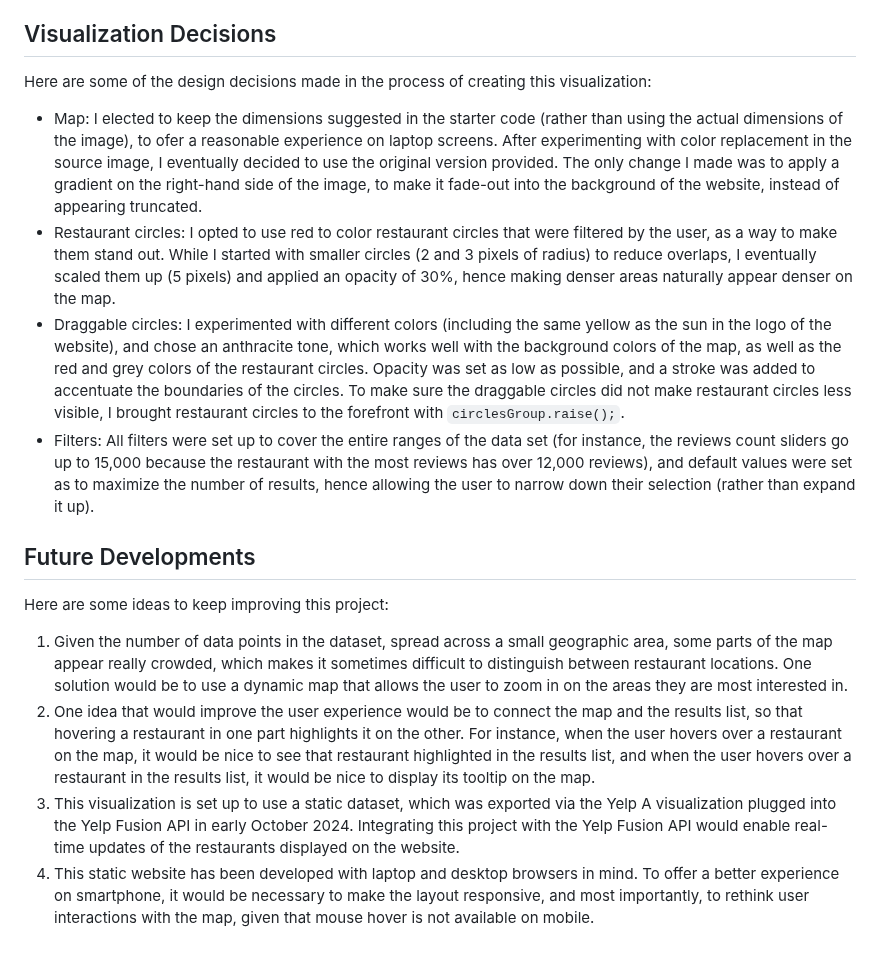
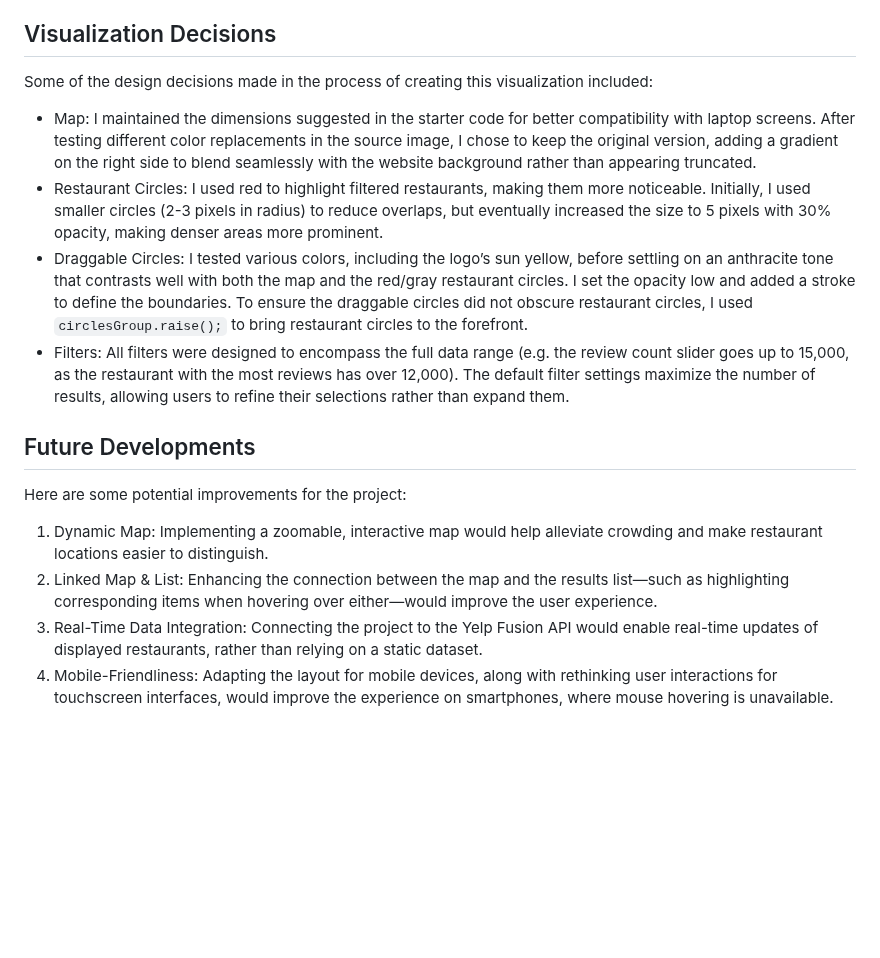
Before and after one commit to thibaudclement/baydotbites, a Markdown page: README.md, the part around one of its changes. Drawn GitHub-style; blank space fills up the shorter version.

```diff
--- a/README.md
+++ b/README.md
@@ -37,14 +35,14 @@ This project took about 45 hours to complete. I opted to work on this project on
 
 ## Visualization Decisions
-Here are some of the design decisions made in the process of creating this visualization:
-- Map: I elected to keep the dimensions suggested in the starter code (rather than using the actual dimensions of the image), to ofer a reasonable experience on laptop screens. After experimenting with color replacement in the source image, I eventually decided to use the original version provided. The only change I made was to apply a gradient on the right-hand side of the image, to make it fade-out into the background of the website, instead of appearing truncated.
-- Restaurant circles: I opted to use red to color restaurant circles that were filtered by the user, as a way to make them stand out. While I started with smaller circles (2 and 3 pixels of radius) to reduce overlaps, I eventually scaled them up (5 pixels) and applied an opacity of 30%, hence making denser areas naturally appear denser on the map.
-- Draggable circles: I experimented with different colors (including the same yellow as the sun in the logo of the website), and chose an anthracite tone, which works well with the background colors of the map, as well as the red and grey colors of the restaurant circles. Opacity was set as low as possible, and a stroke was added to accentuate the boundaries of the circles. To make sure the draggable circles did not make restaurant circles less visible, I brought restaurant circles to the forefront with `circlesGroup.raise();`.
-- Filters: All filters were set up to cover the entire ranges of the data set (for instance, the reviews count sliders go up to 15,000 because the restaurant with the most reviews has over 12,000 reviews), and default values were set as to maximize the number of results, hence allowing the user to narrow down their selection (rather than expand it up).
+Some of the design decisions made in the process of creating this visualization included:
+- Map: I maintained the dimensions suggested in the starter code for better compatibility with laptop screens. After testing different color replacements in the source image, I chose to keep the original version, adding a gradient on the right side to blend seamlessly with the website background rather than appearing truncated.
+- Restaurant Circles: I used red to highlight filtered restaurants, making them more noticeable. Initially, I used smaller circles (2-3 pixels in radius) to reduce overlaps, but eventually increased the size to 5 pixels with 30% opacity, making denser areas more prominent.
+- Draggable Circles: I tested various colors, including the logo’s sun yellow, before settling on an anthracite tone that contrasts well with both the map and the red/gray restaurant circles. I set the opacity low and added a stroke to define the boundaries. To ensure the draggable circles did not obscure restaurant circles, I used `circlesGroup.raise();` to bring restaurant circles to the forefront.
+- Filters: All filters were designed to encompass the full data range (e.g. the review count slider goes up to 15,000, as the restaurant with the most reviews has over 12,000). The default filter settings maximize the number of results, allowing users to refine their selections rather than expand them.
 
 ## Future Developments
-Here are some ideas to keep improving this project:
-1. Given the number of data points in the dataset, spread across a small geographic area, some parts of the map appear really crowded, which makes it sometimes difficult to distinguish between restaurant locations. One solution would be to use a dynamic map that allows the user to zoom in on the areas they are most interested in.
-2. One idea that would improve the user experience would be to connect the map and the results list, so that hovering a restaurant in one part highlights it on the other. For instance, when the user hovers over a restaurant on the map, it would be nice to see that restaurant highlighted in the results list, and when the user hovers over a restaurant in the results list, it would be nice to display its tooltip on the map.
-3. This visualization is set up to use a static dataset, which was exported via the Yelp A visualization plugged into the Yelp Fusion API in early October 2024. Integrating this project with the Yelp Fusion API would enable real-time updates of the restaurants displayed on the website.
-4. This static website has been developed with laptop and desktop browsers in mind. To offer a better experience on smartphone, it would be necessary to make the layout responsive, and most importantly, to rethink user interactions with the map, given that mouse hover is not available on mobile.
+Here are some potential improvements for the project:
+1. Dynamic Map: Implementing a zoomable, interactive map would help alleviate crowding and make restaurant locations easier to distinguish.
+2. Linked Map & List: Enhancing the connection between the map and the results list—such as highlighting corresponding items when hovering over either—would improve the user experience.
+3. Real-Time Data Integration: Connecting the project to the Yelp Fusion API would enable real-time updates of displayed restaurants, rather than relying on a static dataset.
+4. Mobile-Friendliness: Adapting the layout for mobile devices, along with rethinking user interactions for touchscreen interfaces, would improve the experience on smartphones, where mouse hovering is unavailable.
```
Also changed, not shown: other parts of README.md (+18 -20 lines).
